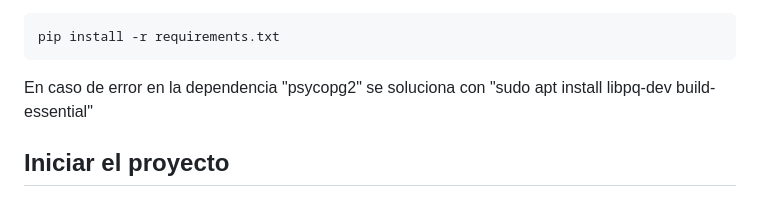
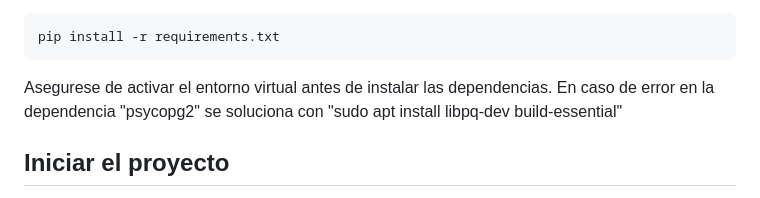
Before and after one commit to agustinsalum/flooding, a Markdown page: README.md, the part around the change. Rendered like a GitHub page.

Commit message:
Se actualizo un detalle del readme

````diff
--- a/README.md
+++ b/README.md
@@ -168,7 +168,7 @@ cd flooding
 pip install -r requirements.txt
 ```
 
-En caso de error en la dependencia "psycopg2" se soluciona con "sudo apt install libpq-dev build-essential"
+Asegurese de activar el entorno virtual antes de instalar las dependencias. En caso de error en la dependencia "psycopg2" se soluciona con "sudo apt install libpq-dev build-essential"
 
 
 ## Iniciar el proyecto
````
